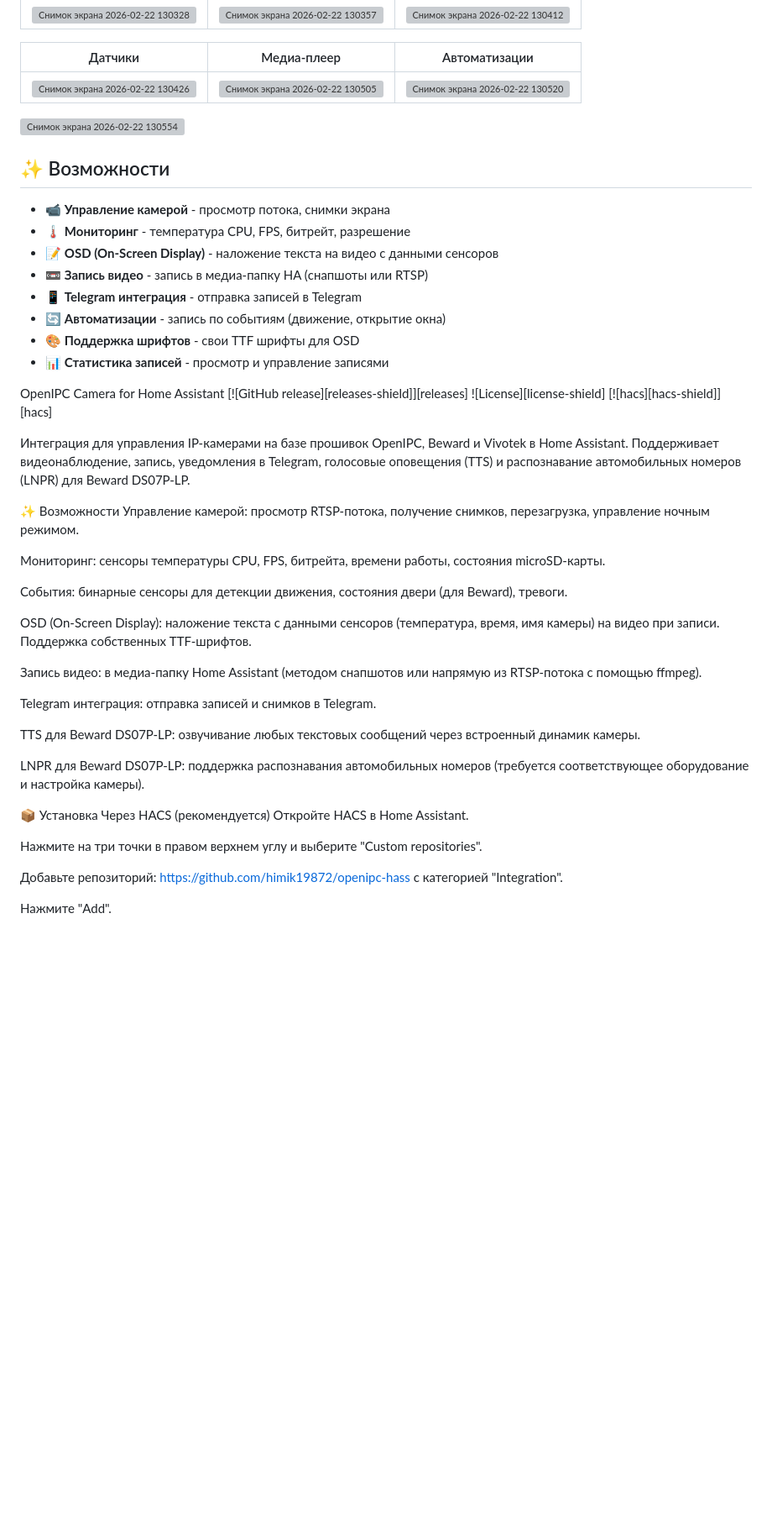
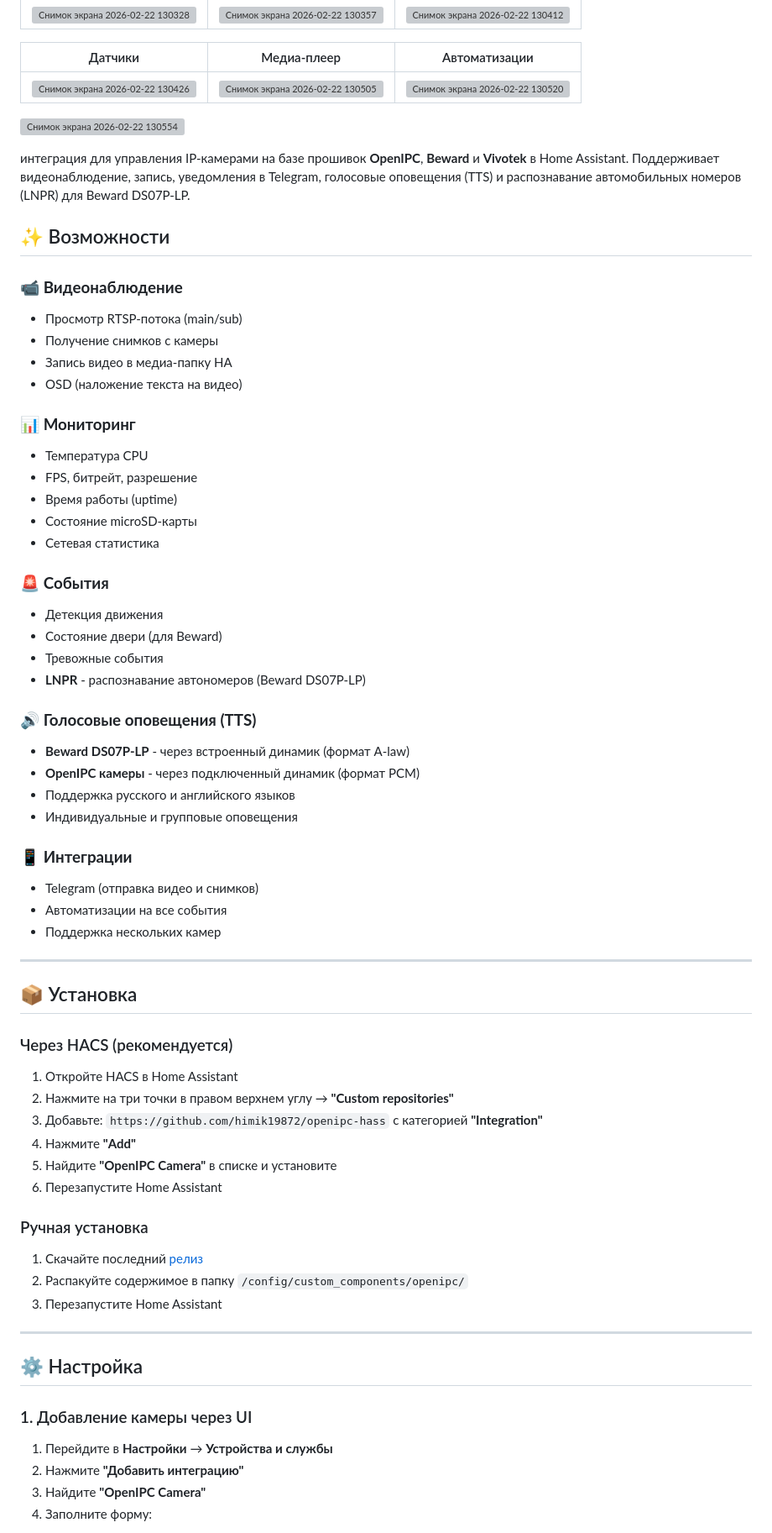
Before and after one commit to himik19872/-openipc-hass, a Markdown page: README.md, the part around one of its changes. Shown at 84% size. GitHub-like rendering; blank space fills up the shorter version; grey boxes are pictures that could not be loaded.

```diff
--- a/README.md
+++ b/README.md
@@ -18,48 +18,67 @@
 
 ![Снимок экрана 2026-02-22 130554](https://github.com/himik19872/openipc-hass/blob/main/Снимок%20экрана%202026-02-22%20130554.png)
 
+интеграция для управления IP-камерами на базе прошивок **OpenIPC**, **Beward** и **Vivotek** в Home Assistant. Поддерживает видеонаблюдение, запись, уведомления в Telegram, голосовые оповещения (TTS) и распознавание автомобильных номеров (LNPR) для Beward DS07P-LP.
+
 ## ✨ Возможности
 
-- 📹 **Управление камерой** - просмотр потока, снимки экрана
-- 🌡️ **Мониторинг** - температура CPU, FPS, битрейт, разрешение
-- 📝 **OSD (On-Screen Display)** - наложение текста на видео с данными сенсоров
-- 📼 **Запись видео** - запись в медиа-папку HA (снапшоты или RTSP)
-- 📱 **Telegram интеграция** - отправка записей в Telegram
-- 🔄 **Автоматизации** - запись по событиям (движение, открытие окна)
-- 🎨 **Поддержка шрифтов** - свои TTF шрифты для OSD
-- 📊 **Статистика записей** - просмотр и управление записями
+### 📹 **Видеонаблюдение**
+- Просмотр RTSP-потока (main/sub)
+- Получение снимков с камеры
+- Запись видео в медиа-папку HA
+- OSD (наложение текста на видео)
 
-OpenIPC Camera for Home Assistant
-[![GitHub release][releases-shield]][releases]
-![License][license-shield]
-[![hacs][hacs-shield]][hacs]
+### 📊 **Мониторинг**
+- Температура CPU
+- FPS, битрейт, разрешение
+- Время работы (uptime)
+- Состояние microSD-карты
+- Сетевая статистика
 
-Интеграция для управления IP-камерами на базе прошивок OpenIPC, Beward и Vivotek в Home Assistant. Поддерживает видеонаблюдение, запись, уведомления в Telegram, голосовые оповещения (TTS) и распознавание автомобильных номеров (LNPR) для Beward DS07P-LP.
+### 🚨 **События**
+- Детекция движения
+- Состояние двери (для Beward)
+- Тревожные события
+- **LNPR** - распознавание автономеров (Beward DS07P-LP)
 
-✨ Возможности
-Управление камерой: просмотр RTSP-потока, получение снимков, перезагрузка, управление ночным режимом.
+### 🔊 **Голосовые оповещения (TTS)**
+- **Beward DS07P-LP** - через встроенный динамик (формат A-law)
+- **OpenIPC камеры** - через подключенный динамик (формат PCM)
+- Поддержка русского и английского языков
+- Индивидуальные и групповые оповещения
 
-Мониторинг: сенсоры температуры CPU, FPS, битрейта, времени работы, состояния microSD-карты.
+### 📱 **Интеграции**
+- Telegram (отправка видео и снимков)
+- Автоматизации на все события
+- Поддержка нескольких камер
 
-События: бинарные сенсоры для детекции движения, состояния двери (для Beward), тревоги.
+---
 
-OSD (On-Screen Display): наложение текста с данными сенсоров (температура, время, имя камеры) на видео при записи. Поддержка собственных TTF-шрифтов.
+## 📦 Установка
 
-Запись видео: в медиа-папку Home Assistant (методом снапшотов или напрямую из RTSP-потока с помощью ffmpeg).
+### Через HACS (рекомендуется)
 
-Telegram интеграция: отправка записей и снимков в Telegram.
+1. Откройте HACS в Home Assistant
+2. Нажмите на три точки в правом верхнем углу → **"Custom repositories"**
+3. Добавьте: `https://github.com/himik19872/openipc-hass` с категорией **"Integration"**
+4. Нажмите **"Add"**
+5. Найдите **"OpenIPC Camera"** в списке и установите
+6. Перезапустите Home Assistant
 
-TTS для Beward DS07P-LP: озвучивание любых текстовых сообщений через встроенный динамик камеры.
+### Ручная установка
 
-LNPR для Beward DS07P-LP: поддержка распознавания автомобильных номеров (требуется соответствующее оборудование и настройка камеры).
+1. Скачайте последний [релиз](https://github.com/himik19872/openipc-hass/releases)
+2. Распакуйте содержимое в папку `/config/custom_components/openipc/`
+3. Перезапустите Home Assistant
 
-📦 Установка
-Через HACS (рекомендуется)
-Откройте HACS в Home Assistant.
+---
 
-Нажмите на три точки в правом верхнем углу и выберите "Custom repositories".
+## ⚙️ Настройка
 
-Добавьте репозиторий: https://github.com/himik19872/openipc-hass с категорией "Integration".
+### 1. Добавление камеры через UI
 
-Нажмите "Add".
+1. Перейдите в **Настройки** → **Устройства и службы**
+2. Нажмите **"Добавить интеграцию"**
+3. Найдите **"OpenIPC Camera"**
+4. Заполните форму:
 
```
Also changed, not shown: other parts of README.md (+305 -99 lines).
